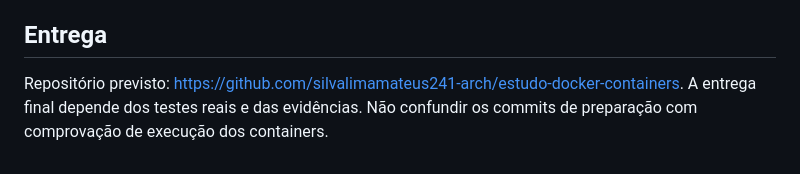
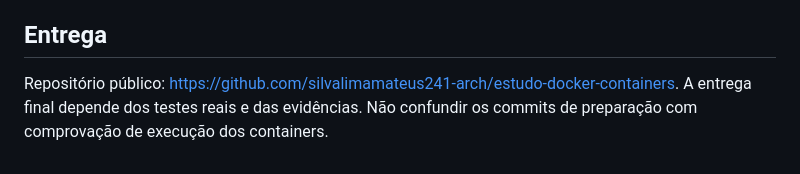
Before and after one commit to silvalimamateus241-arch/estudo-docker-containers, a Markdown page: README.md, the part around one of its changes. Drawn GitHub-style.

Commit message:
Registra publicação do projeto e mantém testes Docker pendentes

```diff
--- a/README.md
+++ b/README.md
@@ -62,5 +62,5 @@ O enunciado menciona “Tarefa 5” no checklist inicial, mas detalha apenas qua
 5. **Trabalho em equipe:** todos podem usar a mesma configuração de ambiente, reduzindo diferenças de versões e facilitando testes e integração.
 
 ## Entrega
-Repositório previsto: https://github.com/silvalimamateus241-arch/estudo-docker-containers.
+Repositório público: https://github.com/silvalimamateus241-arch/estudo-docker-containers.
 A entrega final depende dos testes reais e das evidências. Não confundir os commits de preparação com comprovação de execução dos containers.
```
Also changed, not shown: other parts of README.md (+1 -1 lines).
